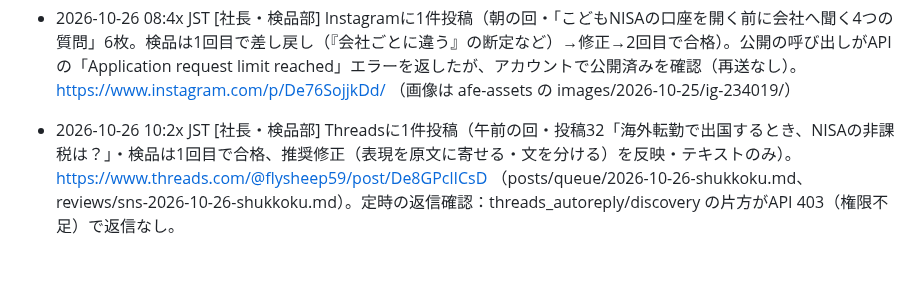
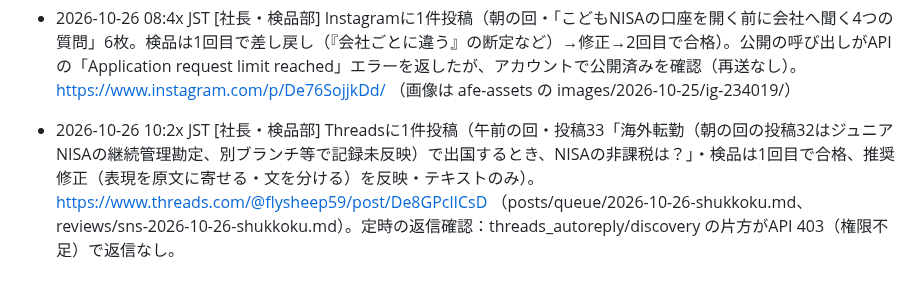
Before and after one commit to takochi92/afe, a Markdown page: records/activity-log.md, the part around the change. GitHub-like rendering.

Commit message:
投稿番号を33に訂正
Co-Authored-By: Claude Sonnet 5.5 <noreply@anthropic.com>
Claude-Session: https://claude.ai/code/session_012dXT44cC2EPcLenQ1f6baE

```diff
--- a/records/activity-log.md
+++ b/records/activity-log.md
@@ -83,4 +83,4 @@
 - 2026-10-25 20:4x JST [社長・検品部] Instagramに1件投稿（夜の回・「60万円ずつで600万円には何年で届く？」6枚。検品は1回目で差し戻し→修正→2回目で合格）。https://www.instagram.com/p/De6oDsoFTts/ 。注意：公開APIが「Application request limit reached」のエラーを返したが、アカウント上で公開済みを確認して台帳に記録（二重投稿防止のため再実行せず）。afe-assets のクローンがブランチ上にあり、スクリプトの push（main）が失敗したため、手で push した。次回は先に `git -C /home/user/afe-assets checkout main` で確認すること
 - 2026-10-26 06:2x JST [社長] ブログ記事は見送り（公開なし）。金融庁などは読めたが、証券会社の公式ページ（SBI・楽天・野村）は接続不可（ENOTFOUND）で、口座開設系の記事に必要な各社の事実を原文確認できないため。5日連続（research/20261026-blog-skip.md）
 - 2026-10-26 08:4x JST [社長・検品部] Instagramに1件投稿（朝の回・「こどもNISAの口座を開く前に会社へ聞く4つの質問」6枚。検品は1回目で差し戻し（『会社ごとに違う』の断定など）→修正→2回目で合格）。公開の呼び出しがAPIの「Application request limit reached」エラーを返したが、アカウントで公開済みを確認（再送なし）。https://www.instagram.com/p/De76SojjkDd/ （画像は afe-assets の images/2026-10-25/ig-234019/）
-- 2026-10-26 10:2x JST [社長・検品部] Threadsに1件投稿（午前の回・投稿32「海外転勤で出国するとき、NISAの非課税は？」・検品は1回目で合格、推奨修正（表現を原文に寄せる・文を分ける）を反映・テキストのみ）。https://www.threads.com/@flysheep59/post/De8GPclICsD （posts/queue/2026-10-26-shukkoku.md、reviews/sns-2026-10-26-shukkoku.md）。定時の返信確認：threads_autoreply/discovery の片方がAPI 403（権限不足）で返信なし。
+- 2026-10-26 10:2x JST [社長・検品部] Threadsに1件投稿（午前の回・投稿33「海外転勤（朝の回の投稿32はジュニアNISAの継続管理勘定、別ブランチ等で記録未反映）で出国するとき、NISAの非課税は？」・検品は1回目で合格、推奨修正（表現を原文に寄せる・文を分ける）を反映・テキストのみ）。https://www.threads.com/@flysheep59/post/De8GPclICsD （posts/queue/2026-10-26-shukkoku.md、reviews/sns-2026-10-26-shukkoku.md）。定時の返信確認：threads_autoreply/discovery の片方がAPI 403（権限不足）で返信なし。
```
Also changed, not shown: posts/queue/INDEX.md (+1 -1 lines).
